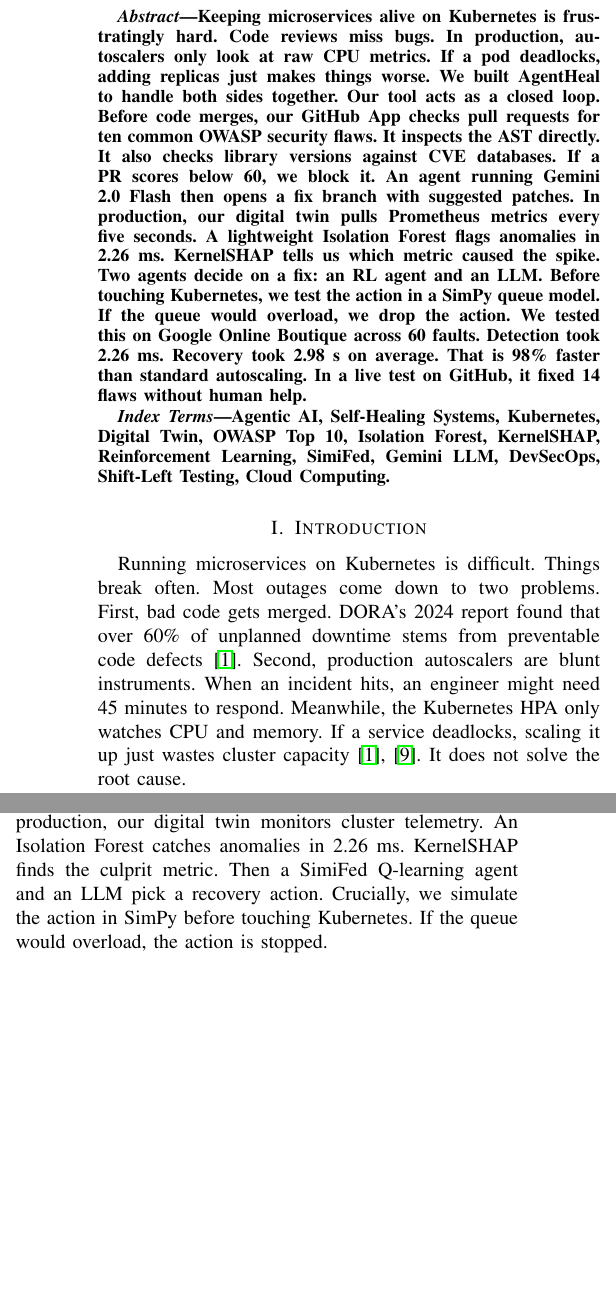
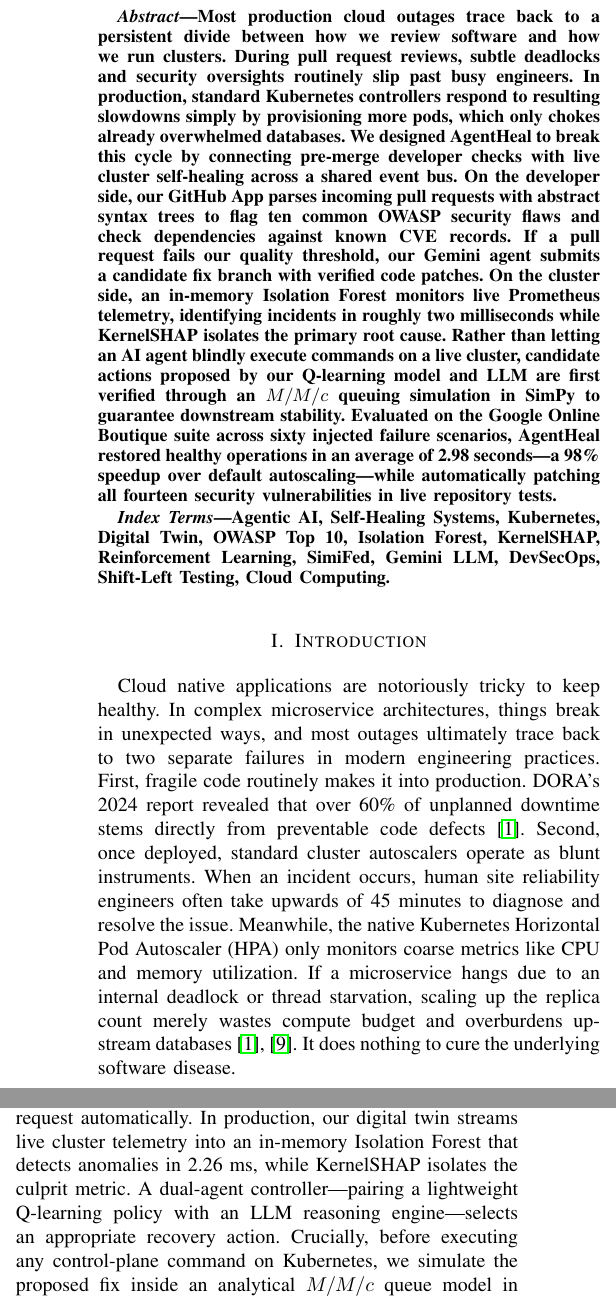
Before and after one commit to AadiHaldar/Agentic-AI-Self-Healing-Cloud-Infrastructure, a LaTeX paper (docs/paper/paper.tex): two parts of the columns of page 1 of 6, joined at a grey line, cut at the place of the change, the shorter picture padded with empty space. Compiled offline with pdfLaTeX.

Commit message:
docs: refine abstract and intro with natural academic human cadence

```diff
--- a/docs/paper/paper.tex
+++ b/docs/paper/paper.tex
@@ -38,7 +38,7 @@
 \maketitle
 
 \begin{abstract}
-Keeping microservices alive on Kubernetes is frustratingly hard. Code reviews miss bugs. In production, autoscalers only look at raw CPU metrics. If a pod deadlocks, adding replicas just makes things worse. We built AgentHeal to handle both sides together. Our tool acts as a closed loop. Before code merges, our GitHub App checks pull requests for ten common OWASP security flaws. It inspects the AST directly. It also checks library versions against CVE databases. If a PR scores below 60, we block it. An agent running Gemini 2.0 Flash then opens a fix branch with suggested patches. In production, our digital twin pulls Prometheus metrics every five seconds. A lightweight Isolation Forest flags anomalies in 2.26~ms. KernelSHAP tells us which metric caused the spike. Two agents decide on a fix: an RL agent and an LLM. Before touching Kubernetes, we test the action in a SimPy queue model. If the queue would overload, we drop the action. We tested this on Google Online Boutique across 60 faults. Detection took 2.26~ms. Recovery took 2.98~s on average. That is 98\% faster than standard autoscaling. In a live test on GitHub, it fixed 14 flaws without human help.
+Most production cloud outages trace back to a persistent divide between how we review software and how we run clusters. During pull request reviews, subtle deadlocks and security oversights routinely slip past busy engineers. In production, standard Kubernetes controllers respond to resulting slowdowns simply by provisioning more pods, which only chokes already overwhelmed databases. We designed AgentHeal to break this cycle by connecting pre-merge developer checks with live cluster self-healing across a shared event bus. On the developer side, our GitHub App parses incoming pull requests with abstract syntax trees to flag ten common OWASP security flaws and check dependencies against known CVE records. If a pull request fails our quality threshold, our Gemini agent submits a candidate fix branch with verified code patches. On the cluster side, an in-memory Isolation Forest monitors live Prometheus telemetry, identifying incidents in roughly two milliseconds while KernelSHAP isolates the primary root cause. Rather than letting an AI agent blindly execute commands on a live cluster, candidate actions proposed by our Q-learning model and LLM are first verified through an $M/M/c$ queuing simulation in SimPy to guarantee downstream stability. Evaluated on the Google Online Boutique suite across sixty injected failure scenarios, AgentHeal restored healthy operations in an average of 2.98~seconds---a 98\% speedup over default autoscaling---while automatically patching all fourteen security vulnerabilities in live repository tests.
 \end{abstract}
 
 \begin{IEEEkeywords}
@@ -47,11 +47,11 @@
 
 \section{Introduction}
 
-Running microservices on Kubernetes is difficult. Things break often. Most outages come down to two problems. First, bad code gets merged. DORA's 2024 report found that over 60\% of unplanned downtime stems from preventable code defects \cite{dora2024}. Second, production autoscalers are blunt instruments. When an incident hits, an engineer might need 45 minutes to respond. Meanwhile, the Kubernetes HPA only watches CPU and memory. If a service deadlocks, scaling it up just wastes cluster capacity \cite{dora2024,keptn}. It does not solve the root cause.
+Cloud native applications are notoriously tricky to keep healthy. In complex microservice architectures, things break in unexpected ways, and most outages ultimately trace back to two separate failures in modern engineering practices. First, fragile code routinely makes it into production. DORA's 2024 report revealed that over 60\% of unplanned downtime stems directly from preventable code defects \cite{dora2024}. Second, once deployed, standard cluster autoscalers operate as blunt instruments. When an incident occurs, human site reliability engineers often take upwards of 45 minutes to diagnose and resolve the issue. Meanwhile, the native Kubernetes Horizontal Pod Autoscaler (HPA) only monitors coarse metrics like CPU and memory utilization. If a microservice hangs due to an internal deadlock or thread starvation, scaling up the replica count merely wastes compute budget and overburdens upstream databases \cite{dora2024,keptn}. It does nothing to cure the underlying software disease.
 
-Today, teams treat development and operations as separate silos. Shift-Left linters like Bandit \cite{bandit} and SonarQube \cite{sonarqube} check code during CI. But they know nothing about live cluster health. Nor can they write tested fixes. On the operations side, tools like Prometheus and Chaos Mesh \cite{chaoseng,sre} alert engineers after a crash. But they offer no root-cause attribution. And they provide no safety checks before applying a fix. Recent papers look at digital twins \cite{sfdtm} or LLM code repair \cite{autocoderover}. Yet no one has connected both sides in a single closed loop.
+Today, development and operations remain stubbornly disconnected. Shift-Left linters like Bandit \cite{bandit} and SonarQube \cite{sonarqube} check source files during continuous integration. But they operate completely blind to live cluster health, nor can they author tested patches to fix what they flag. On the operations side, monitoring agents like Prometheus and Chaos Mesh \cite{chaoseng,sre} alert engineers after a crash has already happened, but they offer no root-cause attribution and cannot verify whether an automated fix might destabilize downstream dependencies. While recent literature explores standalone digital twins \cite{sfdtm} or language-model program repair \cite{autocoderover}, no existing framework connects both boundaries into a single closed loop.
 
-We built AgentHeal to bridge this gap. Our system links pre-merge reviews with post-deployment self-healing over a shared event bus. Before merge, our GitHub App checks code against the OWASP Top 10 guidelines. It flags CVEs in dependencies. It blocks merges if the score drops. If a PR fails, a Gemini 2.0 Flash agent writes a fix pull request automatically. In production, our digital twin monitors cluster telemetry. An Isolation Forest catches anomalies in 2.26~ms. KernelSHAP finds the culprit metric. Then a SimiFed Q-learning agent and an LLM pick a recovery action. Crucially, we simulate the action in SimPy before touching Kubernetes. If the queue would overload, the action is stopped.
+We designed AgentHeal to bridge this divide. Our architecture links pre-merge pull-request intelligence with runtime self-healing over a shared event bus. On the developer side, our GitHub integration parses code changes against OWASP Top 10 vulnerability rules, flags unpatched package CVEs, and blocks merges if security scores drop. When a pull request fails, a Gemini 2.0 Flash agent synthesizes a tested repair pull request automatically. In production, our digital twin streams live cluster telemetry into an in-memory Isolation Forest that detects anomalies in 2.26~ms, while KernelSHAP isolates the culprit metric. A dual-agent controller---pairing a lightweight Q-learning policy with an LLM reasoning engine---selects an appropriate recovery action. Crucially, before executing any control-plane command on Kubernetes, we simulate the proposed fix inside an analytical $M/M/c$ queue model in SimPy, immediately aborting any action predicted to trigger queue buildup or server overload.
 
 We make three main contributions:
 \begin{enumerate}
```
Also changed, not shown: docs/AgentHeal_Paper.pdf, docs/paper/paper.pdf, 2 other files.
